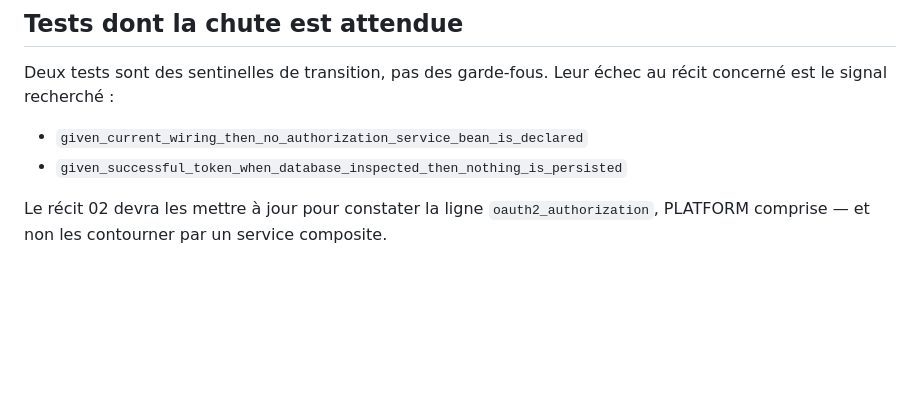
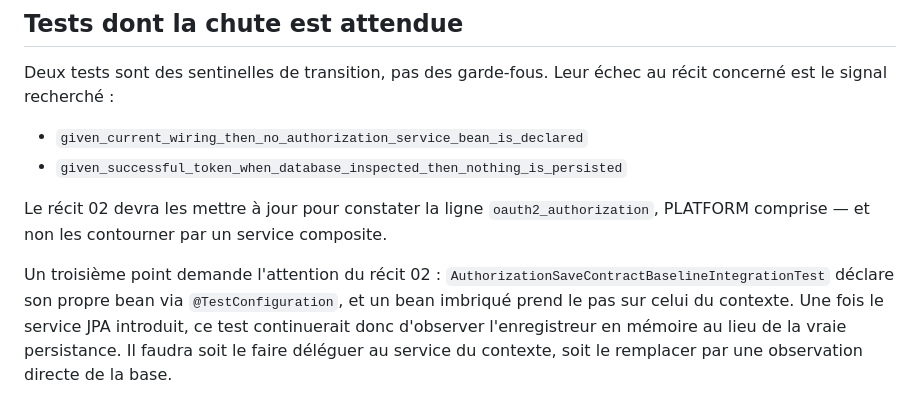
Before and after one commit to kadt2022/takibo-iam, a Markdown page: docs/tas-grants-00-filet-securite.md, the part around the change. GitHub-like rendering; blank space fills up the shorter version.

Commit message:
docs(tas): flag the test-scoped bean shadowing for TAS-GRANTS-02
Le bean declare via @TestConfiguration prend le pas sur celui du contexte : une
fois le service JPA introduit, le test de contrat continuerait d'observer
l'enregistreur en memoire. A traiter dans le recit 02.

Co-Authored-By: Claude Opus 5 <noreply@anthropic.com>

```diff
--- a/docs/tas-grants-00-filet-securite.md
+++ b/docs/tas-grants-00-filet-securite.md
@@ -118,3 +118,9 @@ concerné est le signal recherché :
 
 Le récit 02 devra les mettre à jour pour constater la ligne `oauth2_authorization`, PLATFORM
 comprise — et non les contourner par un service composite.
+
+Un troisième point demande l'attention du récit 02 : `AuthorizationSaveContractBaselineIntegrationTest`
+déclare son propre bean via `@TestConfiguration`, et un bean imbriqué prend le pas sur celui
+du contexte. Une fois le service JPA introduit, ce test continuerait donc d'observer
+l'enregistreur en mémoire au lieu de la vraie persistance. Il faudra soit le faire déléguer
+au service du contexte, soit le remplacer par une observation directe de la base.
```
